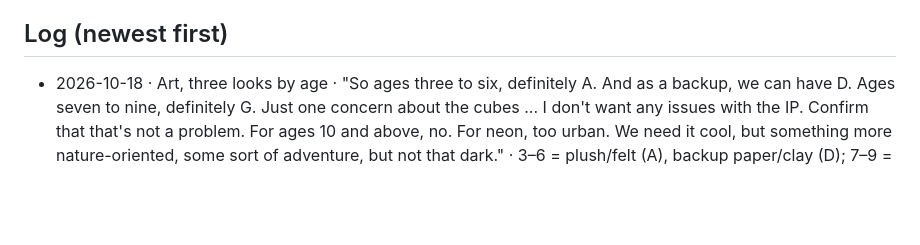
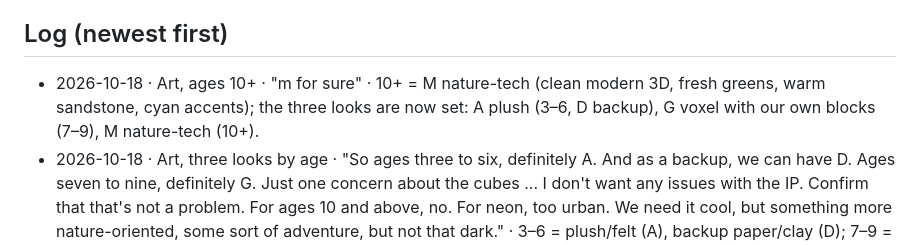
Before and after one commit to M-turtle/kingdom-quest, a Markdown page: DECISIONS.md, the part around the change. Drawn GitHub-style; blank space fills up the shorter version.

Commit message:
DECISIONS: ages 10+ = M nature-tech
Co-Authored-By: Claude Fable 5.1 <noreply@anthropic.com>

```diff
--- a/DECISIONS.md
+++ b/DECISIONS.md
@@ -19,6 +19,7 @@ Format: `- YYYY-MM-DD · topic · "his words" · what it means for the code`
 - 2026-09-17 · Order · "I need you to solve one by one do not try to solve all of them combined start with the home page"
 
 ## Log (newest first)
+- 2026-10-18 · Art, ages 10+ · "m for sure" · 10+ = M nature-tech (clean modern 3D, fresh greens, warm sandstone, cyan accents); the three looks are now set: A plush (3–6, D backup), G voxel with our own blocks (7–9), M nature-tech (10+).
 - 2026-10-18 · Art, three looks by age · "So ages three to six, definitely A. And as a backup, we can have D. Ages seven to nine, definitely G. Just one concern about the cubes ... I don't want any issues with the IP. Confirm that that's not a problem. For ages 10 and above, no. For neon, too urban. We need it cool, but something more nature-oriented, some sort of adventure, but not that dark." · 3–6 = plush/felt (A), backup paper/clay (D); 7–9 = voxel (G) with our own blocks and figures, nothing that reads as Minecraft; 10+ = new round (K/L/M on the style board HSrun5ERKbLvWiavBKpjDa), pick pending.
 - 2026-10-18 · Art by age · "Anything from three till six, that's definitely the way to go. Anything above that, seven, eight, nine, we'll need a different design ... Anything above nine is already teenager, and that should look like something totally different. So I need actually three designs." · the look switches by the age given at sign-up; three asset sets, not one reskinned.
 - 2026-10-18 · 3D pipeline · "You have a perfect video high quality, and we can prompt it to make anything we want, including showing that elf from three hundred sixty degrees. With depth, why not take the pictures from that and create the models ourselves?" · objects are built still → turntable clip (or one four-view still) → multi-view reconstruction (fal Hunyuan3D); the saved still is the baseline, not the prompt. Bear test: 1nt2VLqRVbefKxGgRUureH.
```
